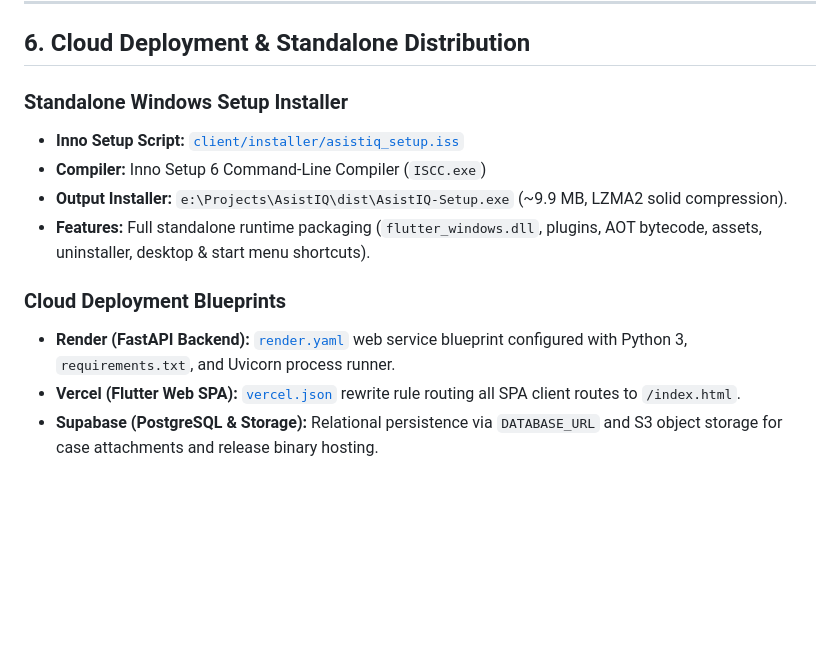
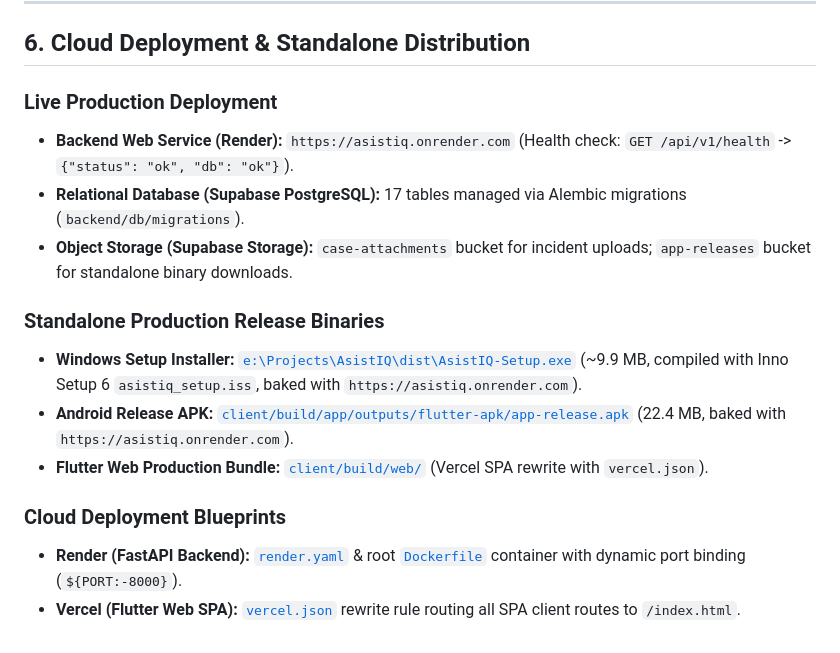
Before and after one commit to vinaykounchi101-pixel/AsistIQ, a Markdown page: TECHNICAL.md, the part around the change. Rendered like a GitHub page; blank space fills up the shorter version.

Commit message:
docs: update PROGRESS.md, TECHNICAL.md, and generated plugin registrants for cloud release

```diff
--- a/TECHNICAL.md
+++ b/TECHNICAL.md
@@ -153,13 +153,16 @@ All SLA calculations run 24/7 wall-clock time without business-hour pausing:
 
 ## 6. Cloud Deployment & Standalone Distribution
 
-### Standalone Windows Setup Installer
-* **Inno Setup Script:** [`client/installer/asistiq_setup.iss`](file:///e:/Projects/AsistIQ/client/installer/asistiq_setup.iss)
-* **Compiler:** Inno Setup 6 Command-Line Compiler (`ISCC.exe`)
-* **Output Installer:** `e:\Projects\AsistIQ\dist\AsistIQ-Setup.exe` (~9.9 MB, LZMA2 solid compression).
-* **Features:** Full standalone runtime packaging (`flutter_windows.dll`, plugins, AOT bytecode, assets, uninstaller, desktop & start menu shortcuts).
+### Live Production Deployment
+* **Backend Web Service (Render):** `https://asistiq.onrender.com` (Health check: `GET /api/v1/health` -> `{"status": "ok", "db": "ok"}`).
+* **Relational Database (Supabase PostgreSQL):** 17 tables managed via Alembic migrations (`backend/db/migrations`).
+* **Object Storage (Supabase Storage):** `case-attachments` bucket for incident uploads; `app-releases` bucket for standalone binary downloads.
+
+### Standalone Production Release Binaries
+* **Windows Setup Installer:** [`e:\Projects\AsistIQ\dist\AsistIQ-Setup.exe`](file:///e:/Projects/AsistIQ/dist/AsistIQ-Setup.exe) (~9.9 MB, compiled with Inno Setup 6 `asistiq_setup.iss`, baked with `https://asistiq.onrender.com`).
+* **Android Release APK:** [`client/build/app/outputs/flutter-apk/app-release.apk`](file:///e:/Projects/AsistIQ/client/build/app/outputs/flutter-apk/app-release.apk) (22.4 MB, baked with `https://asistiq.onrender.com`).
+* **Flutter Web Production Bundle:** [`client/build/web/`](file:///e:/Projects/AsistIQ/client/build/web) (Vercel SPA rewrite with `vercel.json`).
 
 ### Cloud Deployment Blueprints
-* **Render (FastAPI Backend):** [`render.yaml`](file:///e:/Projects/AsistIQ/render.yaml) web service blueprint configured with Python 3, `requirements.txt`, and Uvicorn process runner.
+* **Render (FastAPI Backend):** [`render.yaml`](file:///e:/Projects/AsistIQ/render.yaml) & root [`Dockerfile`](file:///e:/Projects/AsistIQ/Dockerfile) container with dynamic port binding (`${PORT:-8000}`).
 * **Vercel (Flutter Web SPA):** [`vercel.json`](file:///e:/Projects/AsistIQ/vercel.json) rewrite rule routing all SPA client routes to `/index.html`.
-* **Supabase (PostgreSQL & Storage):** Relational persistence via `DATABASE_URL` and S3 object storage for case attachments and release binary hosting.
```
Also changed, not shown: PROGRESS.md (+3 -1 lines).
